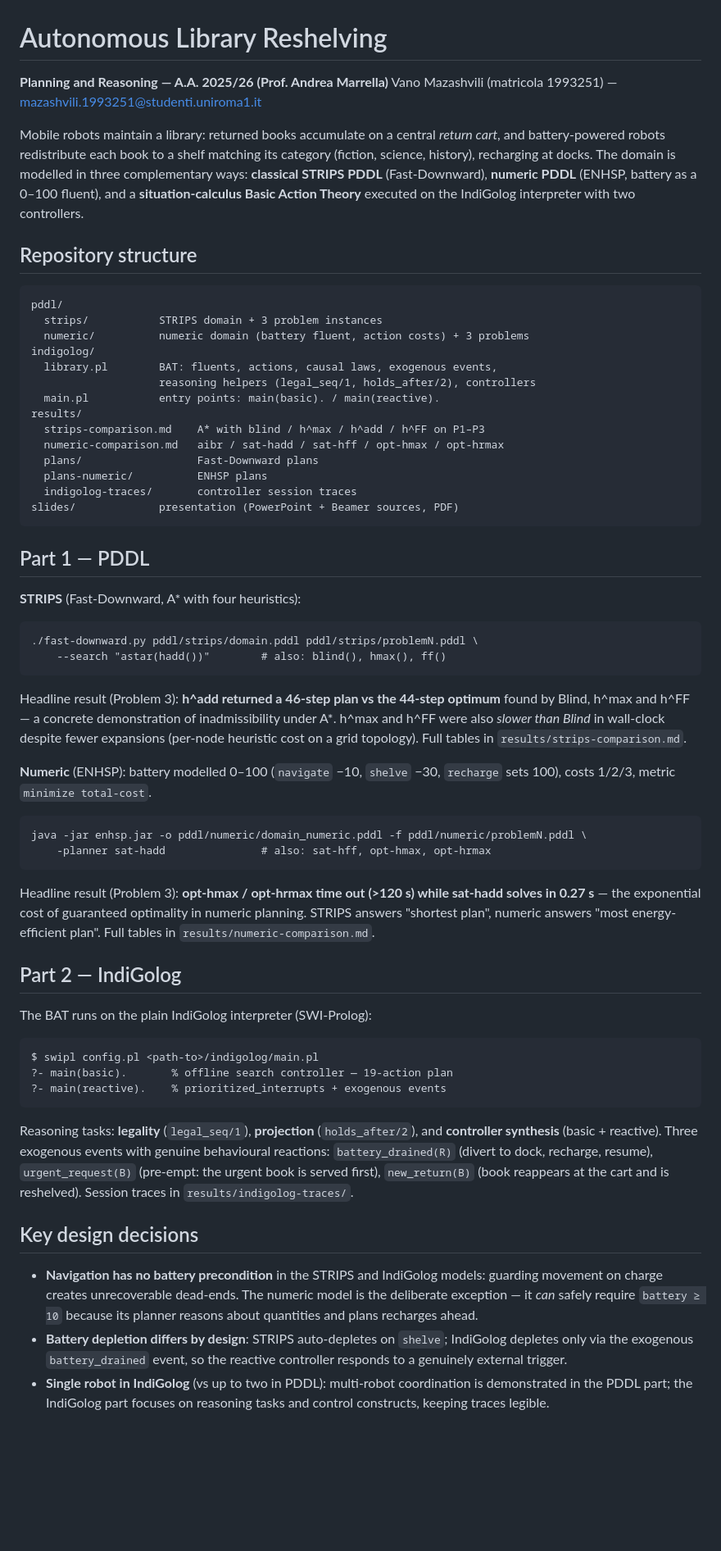
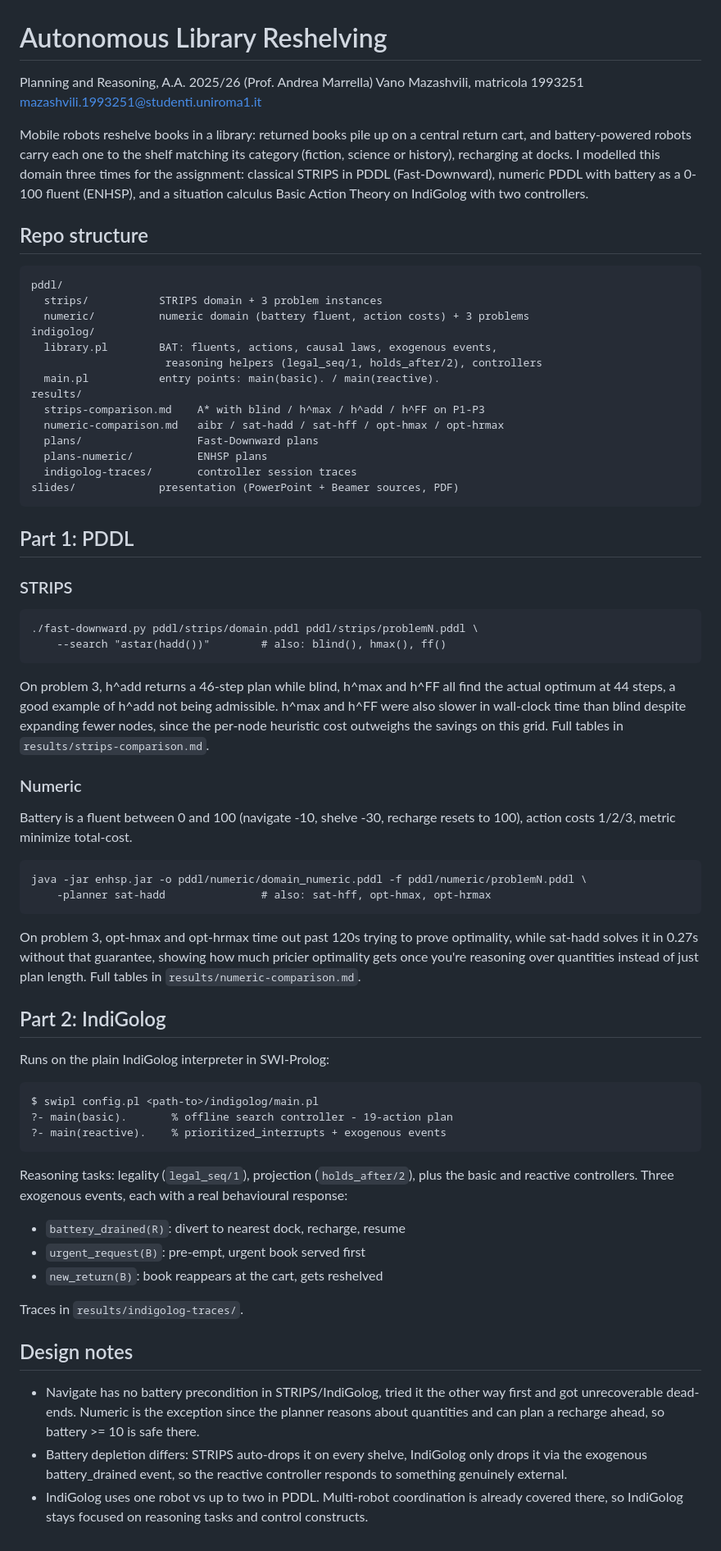
Before and after one commit to vmazashvili/planning-reasoning-library-reshelving, a Markdown page: README.md, the part around the change. Shown at 82% size. GitHub-like rendering; blank space fills up the shorter version.

Commit message:
Revise README for improved clarity and structure
Updated README for clarity and conciseness, improving descriptions of the project and its components.

````diff
--- a/README.md
+++ b/README.md
@@ -1,17 +1,12 @@
 # Autonomous Library Reshelving
 
-**Planning and Reasoning — A.A. 2025/26 (Prof. Andrea Marrella)**
-Vano Mazashvili (matricola 1993251) — mazashvili.1993251@studenti.uniroma1.it
+Planning and Reasoning, A.A. 2025/26 (Prof. Andrea Marrella)
+Vano Mazashvili, matricola 1993251
+mazashvili.1993251@studenti.uniroma1.it
 
-Mobile robots maintain a library: returned books accumulate on a central
-*return cart*, and battery-powered robots redistribute each book to a shelf
-matching its category (fiction, science, history), recharging at docks. The
-domain is modelled in three complementary ways: **classical STRIPS PDDL**
-(Fast-Downward), **numeric PDDL** (ENHSP, battery as a 0–100 fluent), and a
-**situation-calculus Basic Action Theory** executed on the IndiGolog
-interpreter with two controllers.
+Mobile robots reshelve books in a library: returned books pile up on a central return cart, and battery-powered robots carry each one to the shelf matching its category (fiction, science or history), recharging at docks. I modelled this domain three times for the assignment: classical STRIPS in PDDL (Fast-Downward), numeric PDDL with battery as a 0-100 fluent (ENHSP), and a situation calculus Basic Action Theory on IndiGolog with two controllers.
 
-## Repository structure
+## Repo structure
 
 ```
 pddl/
@@ -19,10 +14,10 @@ pddl/
   numeric/          numeric domain (battery fluent, action costs) + 3 problems
 indigolog/
   library.pl        BAT: fluents, actions, causal laws, exogenous events,
-                    reasoning helpers (legal_seq/1, holds_after/2), controllers
+                     reasoning helpers (legal_seq/1, holds_after/2), controllers
   main.pl           entry points: main(basic). / main(reactive).
 results/
-  strips-comparison.md    A* with blind / h^max / h^add / h^FF on P1–P3
+  strips-comparison.md    A* with blind / h^max / h^add / h^FF on P1-P3
   numeric-comparison.md   aibr / sat-hadd / sat-hff / opt-hmax / opt-hrmax
   plans/                  Fast-Downward plans
   plans-numeric/          ENHSP plans
@@ -30,62 +25,48 @@ results/
 slides/             presentation (PowerPoint + Beamer sources, PDF)
 ```
 
-## Part 1 — PDDL
+## Part 1: PDDL
 
-**STRIPS** (Fast-Downward, A\* with four heuristics):
+### STRIPS
 
 ```
 ./fast-downward.py pddl/strips/domain.pddl pddl/strips/problemN.pddl \
     --search "astar(hadd())"        # also: blind(), hmax(), ff()
 ```
 
-Headline result (Problem 3): **h^add returned a 46-step plan vs the 44-step
-optimum** found by Blind, h^max and h^FF — a concrete demonstration of
-inadmissibility under A\*. h^max and h^FF were also *slower than Blind* in
-wall-clock despite fewer expansions (per-node heuristic cost on a grid
-topology). Full tables in `results/strips-comparison.md`.
+On problem 3, h^add returns a 46-step plan while blind, h^max and h^FF all find the actual optimum at 44 steps, a good example of h^add not being admissible. h^max and h^FF were also slower in wall-clock time than blind despite expanding fewer nodes, since the per-node heuristic cost outweighs the savings on this grid. Full tables in `results/strips-comparison.md`.
 
-**Numeric** (ENHSP): battery modelled 0–100 (`navigate` −10, `shelve` −30,
-`recharge` sets 100), costs 1/2/3, metric `minimize total-cost`.
+### Numeric
+
+Battery is a fluent between 0 and 100 (navigate -10, shelve -30, recharge resets to 100), action costs 1/2/3, metric minimize total-cost.
 
 ```
 java -jar enhsp.jar -o pddl/numeric/domain_numeric.pddl -f pddl/numeric/problemN.pddl \
     -planner sat-hadd               # also: sat-hff, opt-hmax, opt-hrmax
 ```
 
-Headline result (Problem 3): **opt-hmax / opt-hrmax time out (>120 s) while
-sat-hadd solves in 0.27 s** — the exponential cost of guaranteed optimality in
-numeric planning. STRIPS answers "shortest plan", numeric answers "most
-energy-efficient plan". Full tables in `results/numeric-comparison.md`.
+On problem 3, opt-hmax and opt-hrmax time out past 120s trying to prove optimality, while sat-hadd solves it in 0.27s without that guarantee, showing how much pricier optimality gets once you're reasoning over quantities instead of just plan length. Full tables in `results/numeric-comparison.md`.
 
-## Part 2 — IndiGolog
+## Part 2: IndiGolog
 
-The BAT runs on the plain IndiGolog interpreter (SWI-Prolog):
+Runs on the plain IndiGolog interpreter in SWI-Prolog:
 
 ```
 $ swipl config.pl <path-to>/indigolog/main.pl
-?- main(basic).       % offline search controller — 19-action plan
+?- main(basic).       % offline search controller - 19-action plan
 ?- main(reactive).    % prioritized_interrupts + exogenous events
 ```
 
-Reasoning tasks: **legality** (`legal_seq/1`), **projection**
-(`holds_after/2`), and **controller synthesis** (basic + reactive). Three
-exogenous events with genuine behavioural reactions:
-`battery_drained(R)` (divert to dock, recharge, resume),
-`urgent_request(B)` (pre-empt: the urgent book is served first),
-`new_return(B)` (book reappears at the cart and is reshelved).
-Session traces in `results/indigolog-traces/`.
+Reasoning tasks: legality (`legal_seq/1`), projection (`holds_after/2`), plus the basic and reactive controllers. Three exogenous events, each with a real behavioural response:
 
-## Key design decisions
+- `battery_drained(R)`: divert to nearest dock, recharge, resume
+- `urgent_request(B)`: pre-empt, urgent book served first
+- `new_return(B)`: book reappears at the cart, gets reshelved
 
-- **Navigation has no battery precondition** in the STRIPS and IndiGolog
-  models: guarding movement on charge creates unrecoverable dead-ends. The
-  numeric model is the deliberate exception — it *can* safely require
-  `battery ≥ 10` because its planner reasons about quantities and plans
-  recharges ahead.
-- **Battery depletion differs by design**: STRIPS auto-depletes on `shelve`;
-  IndiGolog depletes only via the exogenous `battery_drained` event, so the
-  reactive controller responds to a genuinely external trigger.
-- **Single robot in IndiGolog** (vs up to two in PDDL): multi-robot
-  coordination is demonstrated in the PDDL part; the IndiGolog part focuses on
-  reasoning tasks and control constructs, keeping traces legible.
+Traces in `results/indigolog-traces/`.
+
+## Design notes
+
+- Navigate has no battery precondition in STRIPS/IndiGolog, tried it the other way first and got unrecoverable dead-ends. Numeric is the exception since the planner reasons about quantities and can plan a recharge ahead, so battery >= 10 is safe there.
+- Battery depletion differs: STRIPS auto-drops it on every shelve, IndiGolog only drops it via the exogenous battery_drained event, so the reactive controller responds to something genuinely external.
+- IndiGolog uses one robot vs up to two in PDDL. Multi-robot coordination is already covered there, so IndiGolog stays focused on reasoning tasks and control constructs.
````
